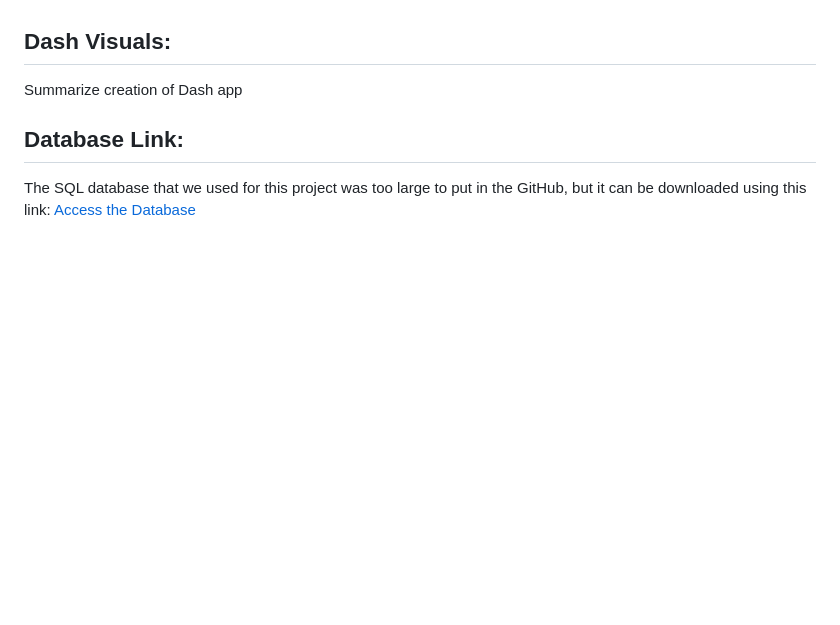
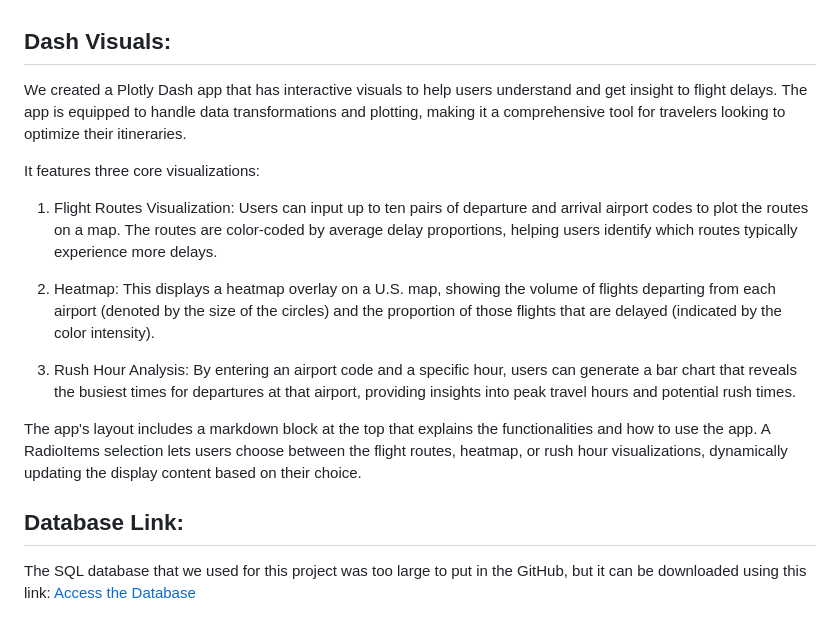
Before and after one commit to trentbellinger/PIC-16B-Project, a Markdown page: README.md, the part around the change. Rendered like a GitHub page; blank space fills up the shorter version.

```diff
--- a/README.md
+++ b/README.md
@@ -24,7 +24,17 @@ Our webapp was built using the Flask framework, as well as implementing visualiz
 
 ## Dash Visuals:
 
-Summarize creation of Dash app
+We created a Plotly Dash app that has interactive visuals to help users understand and get insight to flight delays. The app is equipped to handle data transformations and plotting, making it a comprehensive tool for travelers looking to optimize their itineraries.
+
+It features three core visualizations:
+
+1. Flight Routes Visualization: Users can input up to ten pairs of departure and arrival airport codes to plot the routes on a map. The routes are color-coded by average delay proportions, helping users identify which routes typically experience more delays.
+
+2. Heatmap: This displays a heatmap overlay on a U.S. map, showing the volume of flights departing from each airport (denoted by the size of the circles) and the proportion of those flights that are delayed (indicated by the color intensity).
+
+3. Rush Hour Analysis: By entering an airport code and a specific hour, users can generate a bar chart that reveals the busiest times for departures at that airport, providing insights into peak travel hours and potential rush times.
+
+The app's layout includes a markdown block at the top that explains the functionalities and how to use the app. A RadioItems selection lets users choose between the flight routes, heatmap, or rush hour visualizations, dynamically updating the display content based on their choice.
 
 ## Database Link:
 
```
